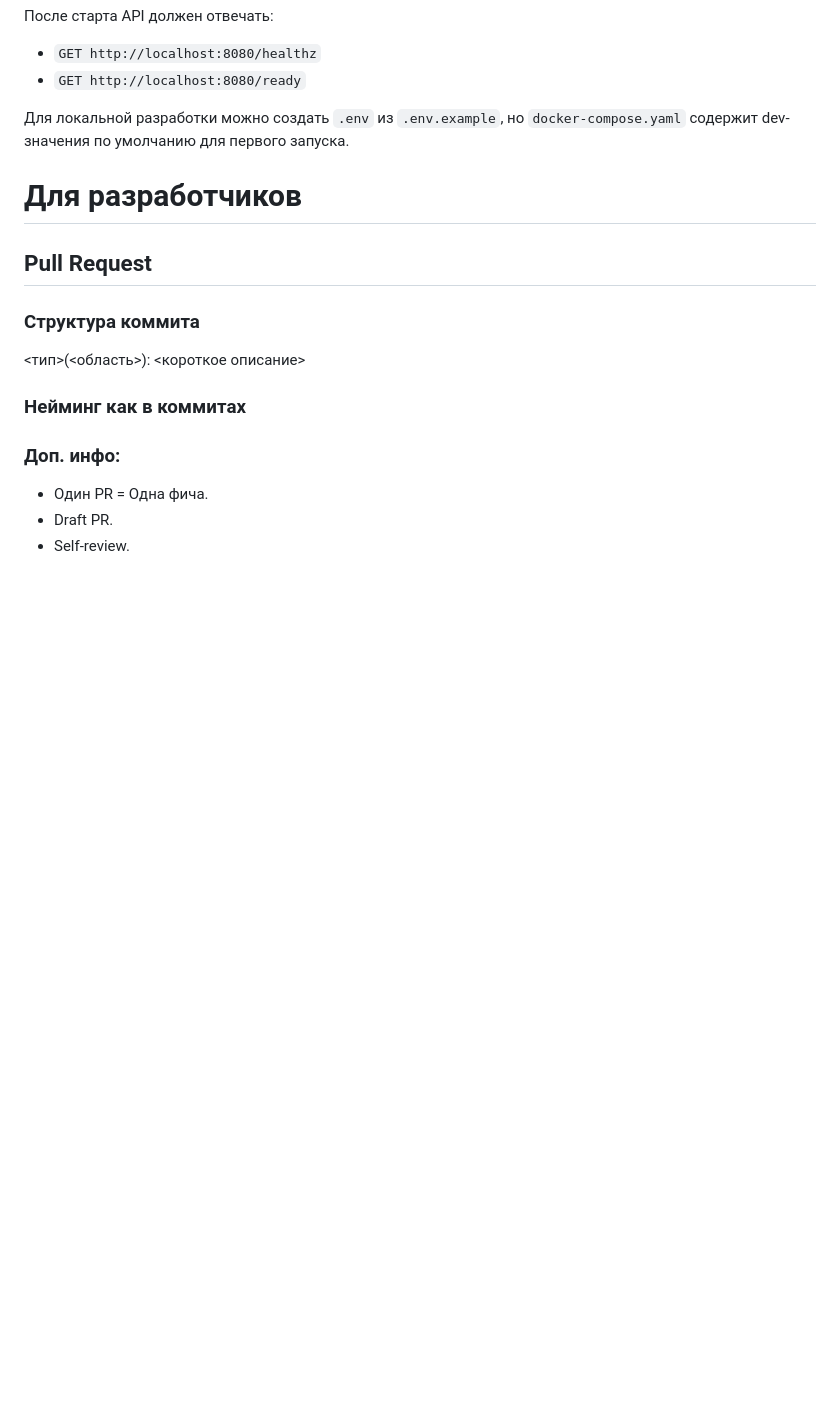
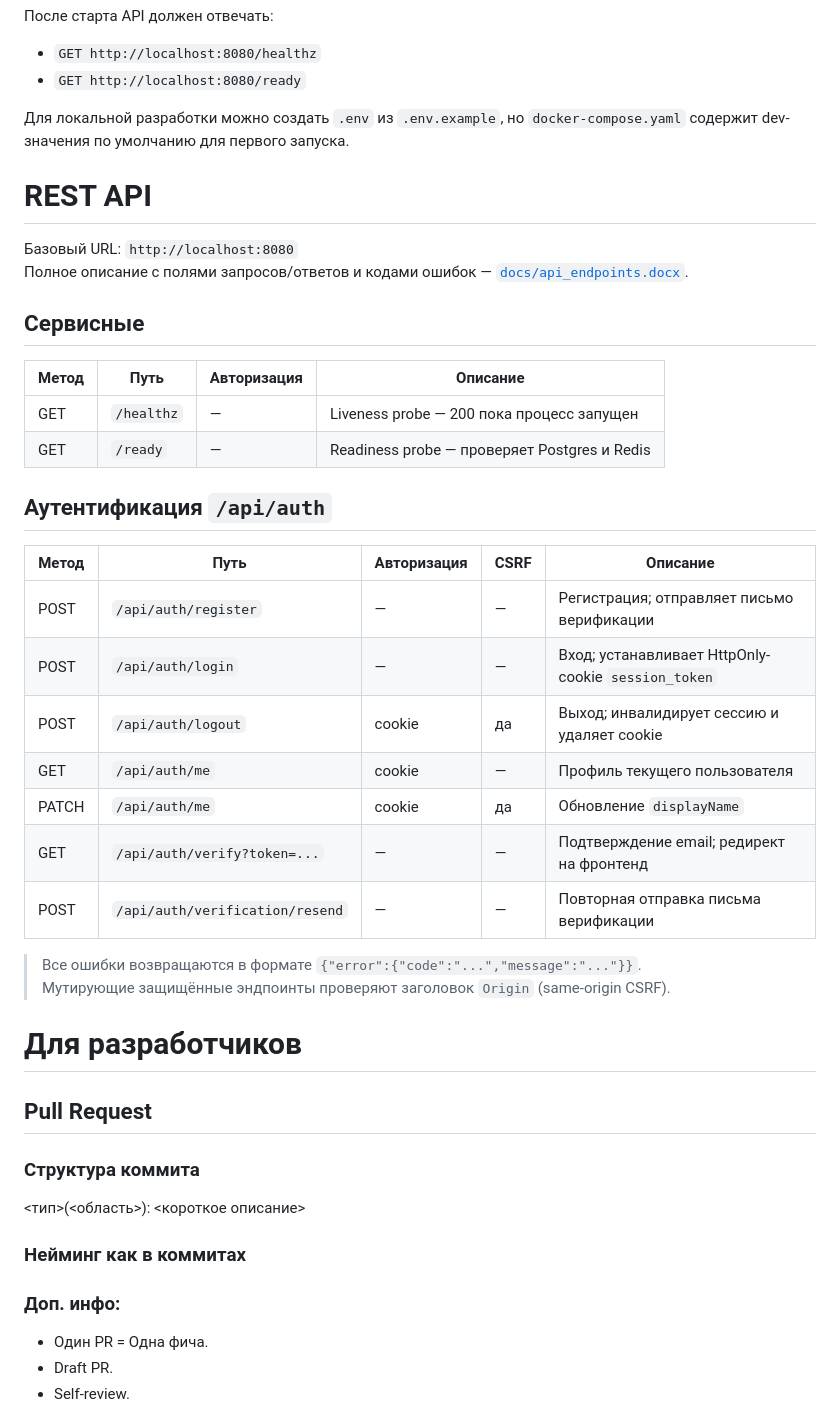
Before and after one commit to Beliashkoff/RepricerX, a Markdown page: README.md, the part around the change. GitHub-like rendering; blank space fills up the shorter version.

Commit message:
docs(readme): add end-points info

```diff
--- a/README.md
+++ b/README.md
@@ -19,6 +19,33 @@ docker compose up --build
 - `GET http://localhost:8080/ready`
 
 Для локальной разработки можно создать `.env` из `.env.example`, но `docker-compose.yaml` содержит dev-значения по умолчанию для первого запуска.
+
+# REST API
+
+Базовый URL: `http://localhost:8080`
+Полное описание с полями запросов/ответов и кодами ошибок — [`docs/api_endpoints.docx`](docs/api_endpoints.docx).
+
+## Сервисные
+
+| Метод | Путь       | Авторизация | Описание                                       |
+|-------|------------|-------------|------------------------------------------------|
+| GET   | `/healthz` | —           | Liveness probe — 200 пока процесс запущен      |
+| GET   | `/ready`   | —           | Readiness probe — проверяет Postgres и Redis   |
+
+## Аутентификация `/api/auth`
+
+| Метод | Путь                          | Авторизация | CSRF | Описание                                         |
+|-------|-------------------------------|-------------|------|--------------------------------------------------|
+| POST  | `/api/auth/register`          | —           | —    | Регистрация; отправляет письмо верификации        |
+| POST  | `/api/auth/login`             | —           | —    | Вход; устанавливает HttpOnly-cookie `session_token` |
+| POST  | `/api/auth/logout`            | cookie      | да   | Выход; инвалидирует сессию и удаляет cookie      |
+| GET   | `/api/auth/me`                | cookie      | —    | Профиль текущего пользователя                    |
+| PATCH | `/api/auth/me`                | cookie      | да   | Обновление `displayName`                         |
+| GET   | `/api/auth/verify?token=...`  | —           | —    | Подтверждение email; редирект на фронтенд        |
+| POST  | `/api/auth/verification/resend` | —         | —    | Повторная отправка письма верификации            |
+
+> Все ошибки возвращаются в формате `{"error":{"code":"...","message":"..."}}`.
+> Мутирующие защищённые эндпоинты проверяют заголовок `Origin` (same-origin CSRF).
 
 # Для разработчиков
 ## Pull Request
```
